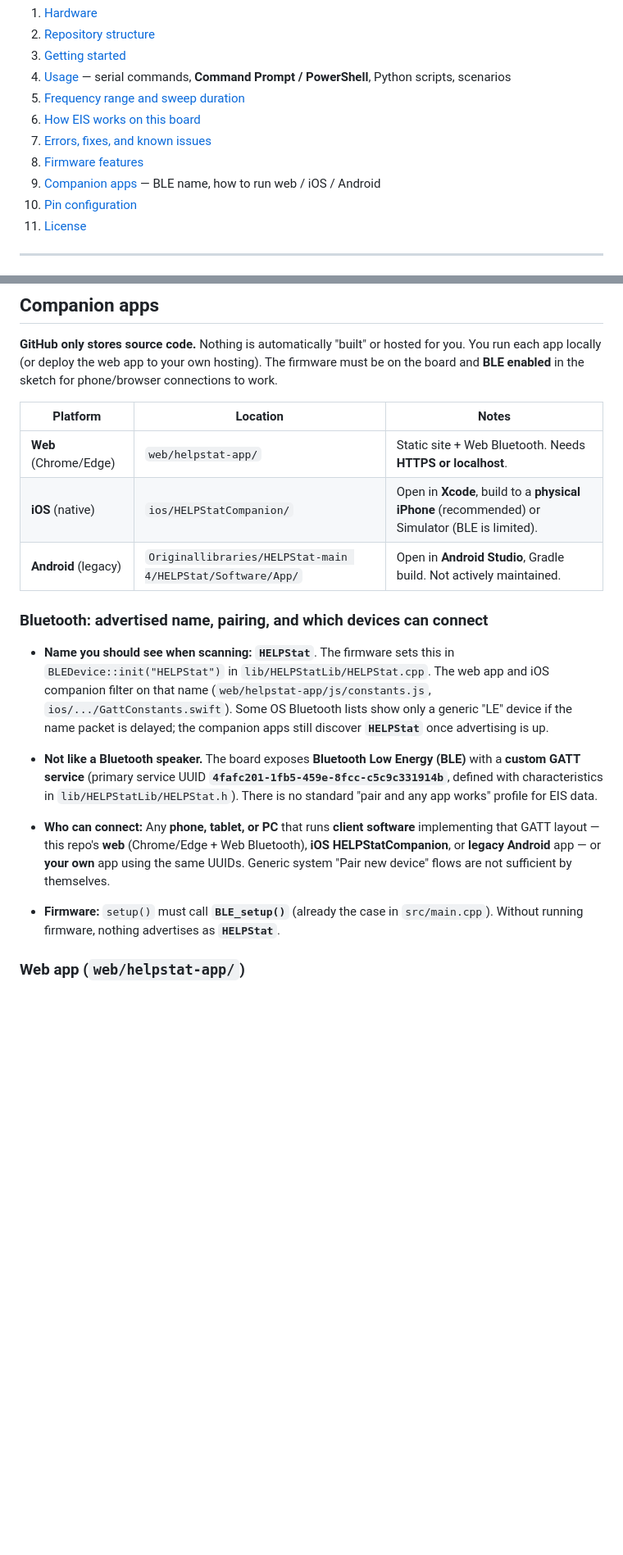
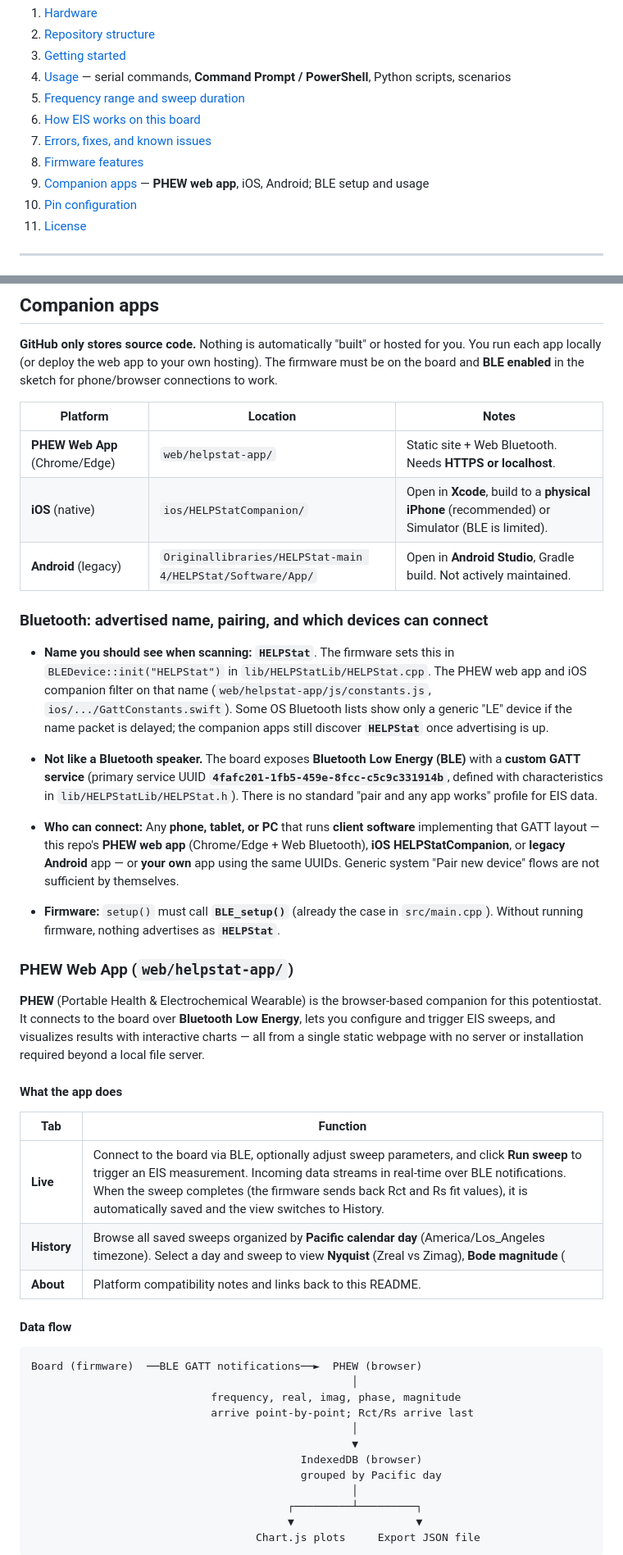
Before and after one commit to Shivasa042/Potentiostat-Wearable-Sensor-Berkeley-MEng-Capstone, a Markdown page: README.md, 2 parts joined by grey strips. Shown at 82% size. GitHub-like rendering; blank space fills up the shorter version.

````diff
--- a/README.md
+++ b/README.md
@@ -14,7 +14,7 @@ Portable Electrochemical Impedance Spectroscopy (EIS) system for real-time sweat
 6. [How EIS works on this board](#how-eis-works-on-this-board)
 7. [Errors, fixes, and known issues](#errors-fixes-and-known-issues)
 8. [Firmware features](#firmware-features)
-9. [Companion apps](#companion-apps) — BLE name, how to run web / iOS / Android
+9. [Companion apps](#companion-apps) — **PHEW web app**, iOS, Android; BLE setup and usage
 10. [Pin configuration](#pin-configuration)
 11. [License](#license)
 
@@ -384,18 +384,46 @@ See `docs/NEW_FEATURES.md` for more detail.
 
 | Platform | Location | Notes |
 |----------|----------|-------|
-| **Web** (Chrome/Edge) | `web/helpstat-app/` | Static site + Web Bluetooth. Needs **HTTPS or localhost**. |
+| **PHEW Web App** (Chrome/Edge) | `web/helpstat-app/` | Static site + Web Bluetooth. Needs **HTTPS or localhost**. |
 | **iOS** (native) | `ios/HELPStatCompanion/` | Open in **Xcode**, build to a **physical iPhone** (recommended) or Simulator (BLE is limited). |
 | **Android** (legacy) | `Originallibraries/HELPStat-main 4/HELPStat/Software/App/` | Open in **Android Studio**, Gradle build. Not actively maintained. |
 
 ### Bluetooth: advertised name, pairing, and which devices can connect
 
-- **Name you should see when scanning:** **`HELPStat`**. The firmware sets this in `BLEDevice::init("HELPStat")` in `lib/HELPStatLib/HELPStat.cpp`. The web app and iOS companion filter on that name (`web/helpstat-app/js/constants.js`, `ios/.../GattConstants.swift`). Some OS Bluetooth lists show only a generic "LE" device if the name packet is delayed; the companion apps still discover **`HELPStat`** once advertising is up.
+- **Name you should see when scanning:** **`HELPStat`**. The firmware sets this in `BLEDevice::init("HELPStat")` in `lib/HELPStatLib/HELPStat.cpp`. The PHEW web app and iOS companion filter on that name (`web/helpstat-app/js/constants.js`, `ios/.../GattConstants.swift`). Some OS Bluetooth lists show only a generic "LE" device if the name packet is delayed; the companion apps still discover **`HELPStat`** once advertising is up.
 
 - **Not like a Bluetooth speaker.** The board exposes **Bluetooth Low Energy (BLE)** with a **custom GATT service** (primary service UUID **`4fafc201-1fb5-459e-8fcc-c5c9c331914b`**, defined with characteristics in `lib/HELPStatLib/HELPStat.h`). There is no standard "pair and any app works" profile for EIS data.
 
-- **Who can connect:** Any **phone, tablet, or PC** that runs **client software** implementing that GATT layout — this repo's **web** (Chrome/Edge + Web Bluetooth), **iOS HELPStatCompanion**, or **legacy Android** app — or **your own** app using the same UUIDs. Generic system "Pair new device" flows are not sufficient by themselves.
+- **Who can connect:** Any **phone, tablet, or PC** that runs **client software** implementing that GATT layout — this repo's **PHEW web app** (Chrome/Edge + Web Bluetooth), **iOS HELPStatCompanion**, or **legacy Android** app — or **your own** app using the same UUIDs. Generic system "Pair new device" flows are not sufficient by themselves.
 
 - **Firmware:** `setup()` must call **`BLE_setup()`** (already the case in `src/main.cpp`). Without running firmware, nothing advertises as **`HELPStat`**.
 
-### Web app (`web/helpstat-app/`)
+### PHEW Web App (`web/helpstat-app/`)
+
+**PHEW** (Portable Health & Electrochemical Wearable) is the browser-based companion for this potentiostat. It connects to the board over **Bluetooth Low Energy**, lets you configure and trigger EIS sweeps, and visualizes results with interactive charts — all from a single static webpage with no server or installation required beyond a local file server.
+
+#### What the app does
+
+| Tab | Function |
+|-----|----------|
+| **Live** | Connect to the board via BLE, optionally adjust sweep parameters, and click **Run sweep** to trigger an EIS measurement. Incoming data streams in real-time over BLE notifications. When the sweep completes (the firmware sends back Rct and Rs fit values), it is automatically saved and the view switches to History. |
+| **History** | Browse all saved sweeps organized by **Pacific calendar day** (America/Los_Angeles timezone). Select a day and sweep to view **Nyquist** (Zreal vs Zimag), **Bode magnitude** (|Z| vs log frequency), and **Bode phase** (phase vs log frequency) plots rendered with Chart.js. Export any day's data as JSON, or import JSON from another device. |
+| **About** | Platform compatibility notes and links back to this README. |
+
+#### Data flow
+
+```
+Board (firmware)  ──BLE GATT notifications──►  PHEW (browser)
+                                                  │
+                            frequency, real, imag, phase, magnitude
+                            arrive point-by-point; Rct/Rs arrive last
+                                                  │
+                                                  ▼
+                                          IndexedDB (browser)
+                                          grouped by Pacific day
+                                                  │
+                                        ┌─────────┴─────────┐
+                                        ▼                   ▼
+                                   Chart.js plots     Export JSON file
+```
+
````
Also changed, not shown: other parts of README.md (+59 -6 lines).
